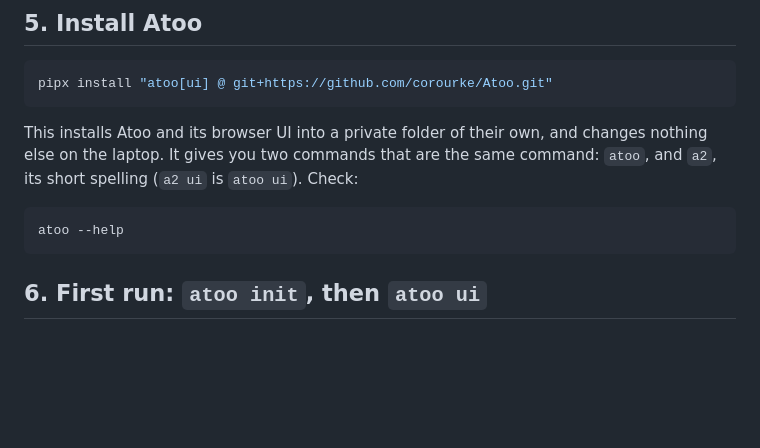
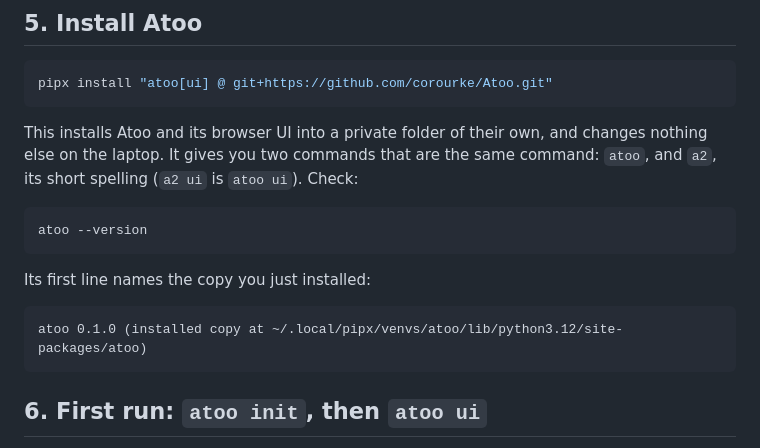
Before and after one commit to corourke/Atoo, a Markdown page: docs/user/install.md, the part around the change. GitHub-like rendering; blank space fills up the shorter version.

Commit message:
Docs: refresh the user guide

````diff
--- a/docs/user/install.md
+++ b/docs/user/install.md
@@ -94,7 +94,13 @@ that are the same command: `atoo`, and `a2`, its short spelling
 (`a2 ui` is `atoo ui`). Check:
 
 ```bash
-atoo --help
+atoo --version
+```
+
+Its first line names the copy you just installed:
+
+```text
+atoo 0.1.0 (installed copy at ~/.local/pipx/venvs/atoo/lib/python3.12/site-packages/atoo)
 ```
 
 ## 6. First run: `atoo init`, then `atoo ui`
````
Also changed, not shown: docs/user/install-from-checkout.md (+1 -1 lines), docs/user/watch-a-show.md (+1 -1 lines), docs/user/img/apply-demo-preview.png, docs/user/img/apply-screen.png, docs/user/img/patch-screen.png, docs/user/img/watch-conditions.png.
